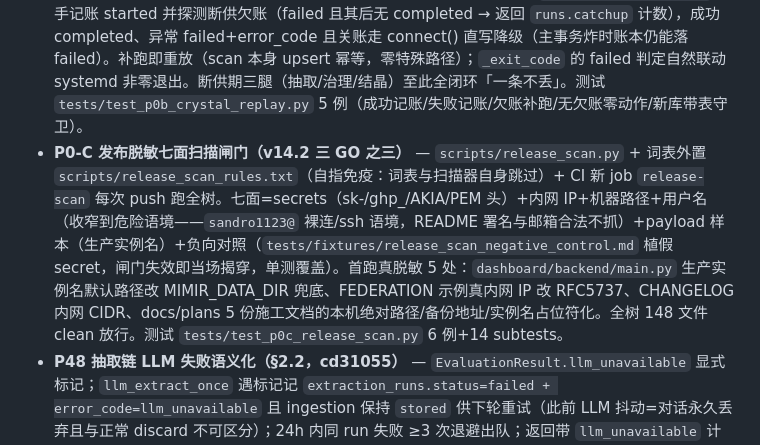
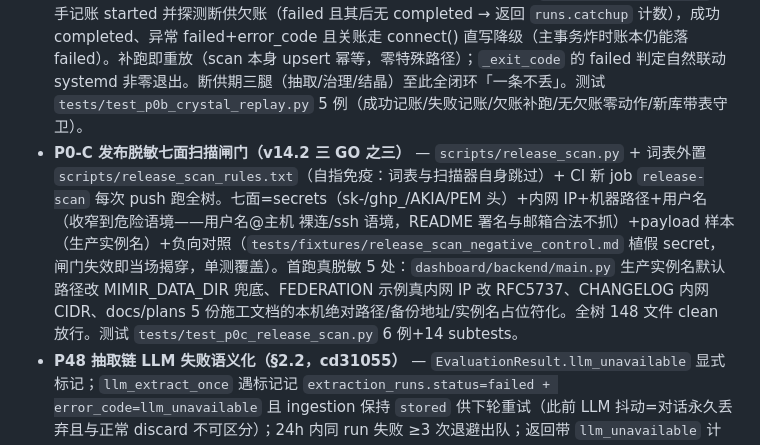
Before and after one commit to sandro1123/mimir-memory, a Markdown page: CHANGELOG.md, the part around the change. Rendered like a GitHub page.

Commit message:
docs(changelog): 修 P0-C 条目自引用命中——规则描述改占位符写法
Co-Authored-By: Claude Code <noreply@anthropic.com>

```diff
--- a/CHANGELOG.md
+++ b/CHANGELOG.md
@@ -13,7 +13,7 @@
 - **README 默认语言切换为中文** — GitHub/Gitee 主页默认展示中文：`README_zh.md` 内容升主为 `README.md`（浏览器打开即中文），原英文版挪 `README_en.md`；两文件语言切换链接改 `[English](README_en.md) · [简体中文](README.md)`；`docs/plans/2026-09-08-mimir-doc-locations-and-daily-report.md` 顶层文档清单同步。纯改名+一行链接替换，内容零改动。
 - **P0-A 召回诚实判语（v14.2 三 GO 之一）** — `/v8/query`、`/v12/search/trace`、`/v9/search-preview` 三端点顶层加 `recall_verdict ∈ {found, not_found, degraded}`：`degraded`=P46 顶层 degraded 为真（任一相似度通道异常/跳闸，故障先于缺失）；`not_found`=正常检索零命中；`found`=其余。UnifiedSearch 以 `partial` 布尔同源映射。锚通道（铁律安全底）注入的事实按普通命中计——judgment 只看通道健康度与结果数，不做「该不该命中」的价值判断。dashboard 健康灯与「问我的助手」可一词直读。测试 `tests/test_p0a_recall_verdict.py` 8 例（found/not_found/degraded×search、trace 两口径不分叉、unified 同词）。
 - **P0-B 治理/结晶欠账重放（v14.2 三 GO 之二）** — 结晶腿（00:30 crystal scan）补上 P48 同构账本：新表 `crystal_runs`（started/completed/failed + error_code + window_days + 计数，V17 迁移链与运行时 DDL 双挂载，守卫式 IF NOT EXISTS 老库自愈）；`CrystalService.scan()` 起手记账 started 并探测断供欠账（failed 且其后无 completed → 返回 `runs.catchup` 计数），成功 completed、异常 failed+error_code 且关账走 connect() 直写降级（主事务炸时账本仍能落 failed）。补跑即重放（scan 本身 upsert 幂等，零特殊路径）；`_exit_code` 的 failed 判定自然联动 systemd 非零退出。断供期三腿（抽取/治理/结晶）至此全闭环「一条不丢」。测试 `tests/test_p0b_crystal_replay.py` 5 例（成功记账/失败记账/欠账补跑/无欠账零动作/新库带表守卫）。
-- **P0-C 发布脱敏七面扫描闸门（v14.2 三 GO 之三）** — `scripts/release_scan.py` + 词表外置 `scripts/release_scan_rules.txt`（自指免疫：词表与扫描器自身跳过）+ CI 新 job `release-scan` 每次 push 跑全树。七面=secrets（sk-/ghp_/AKIA/PEM 头）+内网 IP+机器路径+用户名（收窄到危险语境——`sandro1123@` 裸连/ssh 语境，README 署名与邮箱合法不抓）+payload 样本（生产实例名）+负向对照（`tests/fixtures/release_scan_negative_control.md` 植假 secret，闸门失效即当场揭穿，单测覆盖）。首跑真脱敏 5 处：`dashboard/backend/main.py` 生产实例名默认路径改 MIMIR_DATA_DIR 兜底、FEDERATION 示例真内网 IP 改 RFC5737、CHANGELOG 内网 CIDR、docs/plans 5 份施工文档的本机绝对路径/备份地址/实例名占位符化。全树 148 文件 clean 放行。测试 `tests/test_p0c_release_scan.py` 6 例+14 subtests。
+- **P0-C 发布脱敏七面扫描闸门（v14.2 三 GO 之三）** — `scripts/release_scan.py` + 词表外置 `scripts/release_scan_rules.txt`（自指免疫：词表与扫描器自身跳过）+ CI 新 job `release-scan` 每次 push 跑全树。七面=secrets（sk-/ghp_/AKIA/PEM 头）+内网 IP+机器路径+用户名（收窄到危险语境——用户名@主机 裸连/ssh 语境，README 署名与邮箱合法不抓）+payload 样本（生产实例名）+负向对照（`tests/fixtures/release_scan_negative_control.md` 植假 secret，闸门失效即当场揭穿，单测覆盖）。首跑真脱敏 5 处：`dashboard/backend/main.py` 生产实例名默认路径改 MIMIR_DATA_DIR 兜底、FEDERATION 示例真内网 IP 改 RFC5737、CHANGELOG 内网 CIDR、docs/plans 5 份施工文档的本机绝对路径/备份地址/实例名占位符化。全树 148 文件 clean 放行。测试 `tests/test_p0c_release_scan.py` 6 例+14 subtests。
 - **P48 抽取链 LLM 失败语义化（§2.2，cd31055）** — `EvaluationResult.llm_unavailable` 显式标记；`llm_extract_once` 遇标记记 `extraction_runs.status=failed + error_code=llm_unavailable` 且 ingestion 保持 `stored` 供下轮重试（此前 LLM 抖动=对话永久丢弃且与正常 discard 不可区分）；24h 内同 run 失败 ≥3 次退避出队；返回带 `llm_unavailable` 计数。ops health 新增「近 2h 抽取全 failed 即报」哨兵。
 - **symbolic offload 空文本入口拒绝（§2.4，5fbce55）** — `raw_text` strip 为空即 422；生产冒烟残留空块 `sym_10f7f8e6` 已按 block_id+length=0 双条件清除（empty-blocks 0）。
 - **生产 mimir_config.yaml 死键清理（§2.3，生产仓 7e481aa）** — 4142B→1198B，只留 `version/collector/reflect/federation` 四段真消费面（`reflect.topics` 为 ops/weekly_reflect.py 所读，审计清单勘误补入）；collector 真跑 RSS 4 源+vault 全绿验证；原件备份 `backups/mimir_config.yaml.bak-v7full-20260908`。
```
